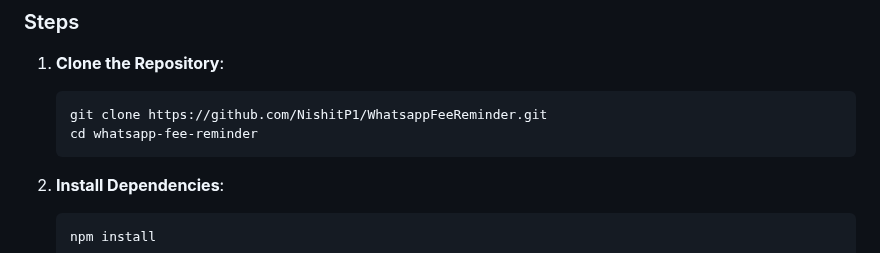
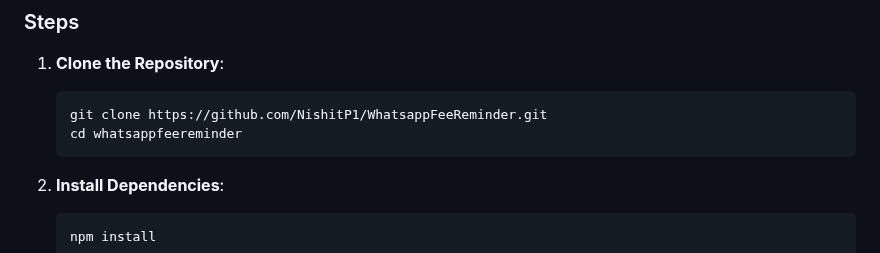
Before and after one commit to NishitP1/WhatsappFeeReminder, a Markdown page: README.md, the part around the change. Rendered like a GitHub page.

````diff
--- a/README.md
+++ b/README.md
@@ -32,7 +32,7 @@ The WhatsApp Fee Reminder System is a web application designed to automate fee r
 1. **Clone the Repository**:
    ```bash
    git clone https://github.com/NishitP1/WhatsappFeeReminder.git
-   cd whatsapp-fee-reminder
+   cd whatsappfeereminder
    ```
 
 2. **Install Dependencies**:
````
